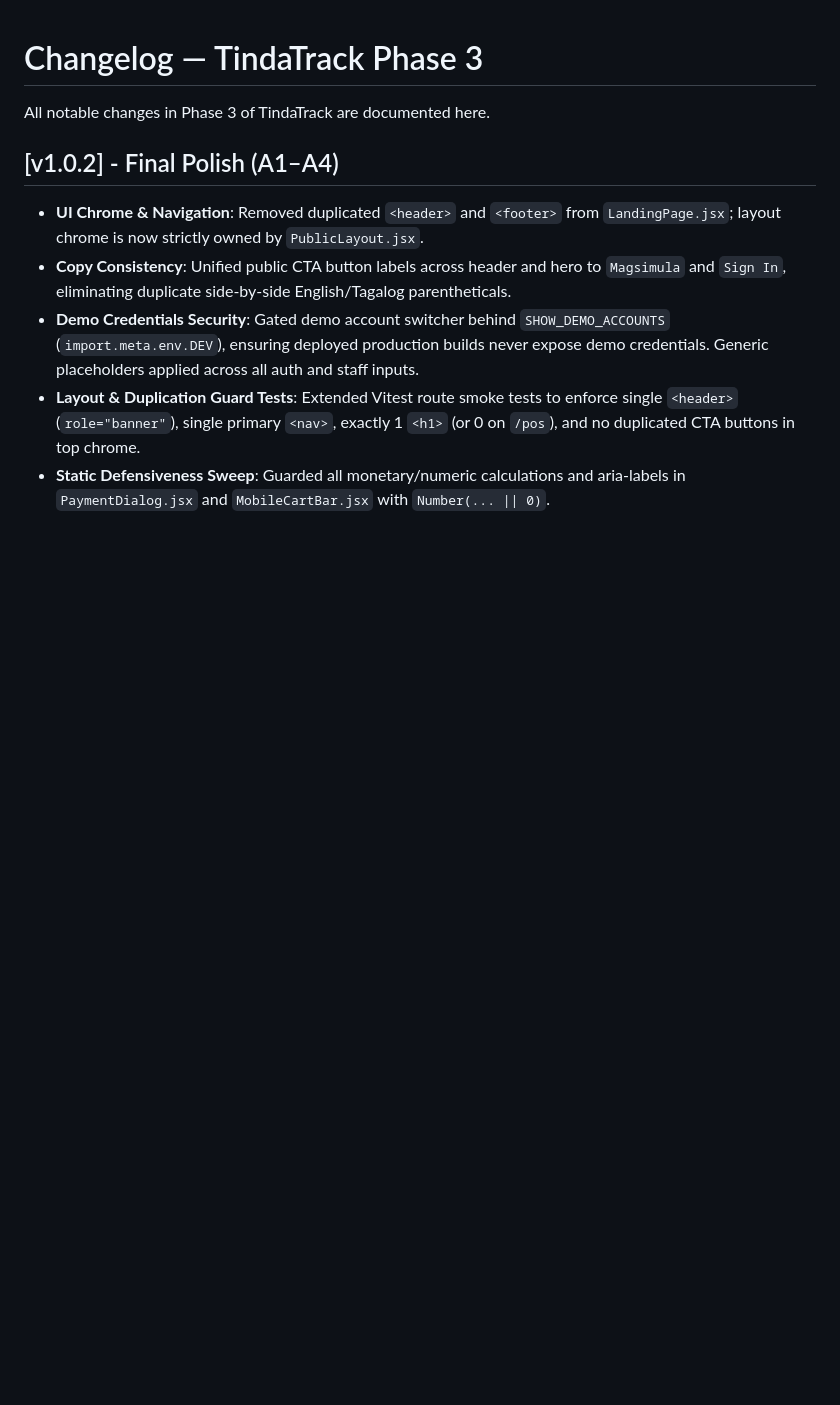
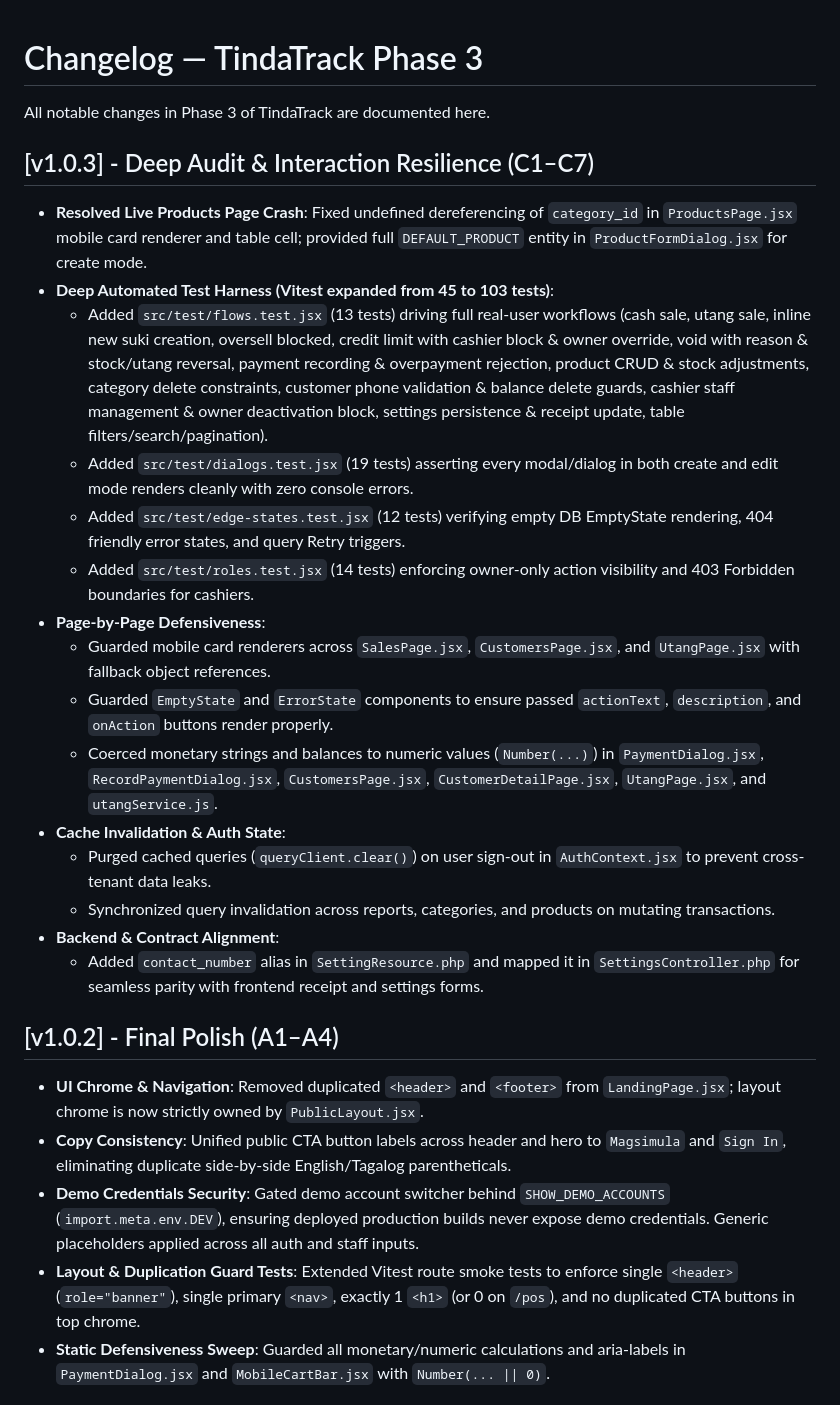
Before and after one commit to mjmmorales-oss/TindaTrack, a Markdown page: docs/CHANGELOG.md, the part around the change. GitHub-like rendering; blank space fills up the shorter version.

Commit message:
docs: changelog and progress update for v1.0.3

```diff
--- a/docs/CHANGELOG.md
+++ b/docs/CHANGELOG.md
@@ -1,6 +1,23 @@
 # Changelog — TindaTrack Phase 3
 
 All notable changes in Phase 3 of TindaTrack are documented here.
+
+## [v1.0.3] - Deep Audit & Interaction Resilience (C1–C7)
+- **Resolved Live Products Page Crash**: Fixed undefined dereferencing of `category_id` in `ProductsPage.jsx` mobile card renderer and table cell; provided full `DEFAULT_PRODUCT` entity in `ProductFormDialog.jsx` for create mode.
+- **Deep Automated Test Harness (Vitest expanded from 45 to 103 tests)**:
+  - Added `src/test/flows.test.jsx` (13 tests) driving full real-user workflows (cash sale, utang sale, inline new suki creation, oversell blocked, credit limit with cashier block & owner override, void with reason & stock/utang reversal, payment recording & overpayment rejection, product CRUD & stock adjustments, category delete constraints, customer phone validation & balance delete guards, cashier staff management & owner deactivation block, settings persistence & receipt update, table filters/search/pagination).
+  - Added `src/test/dialogs.test.jsx` (19 tests) asserting every modal/dialog in both create and edit mode renders cleanly with zero console errors.
+  - Added `src/test/edge-states.test.jsx` (12 tests) verifying empty DB EmptyState rendering, 404 friendly error states, and query Retry triggers.
+  - Added `src/test/roles.test.jsx` (14 tests) enforcing owner-only action visibility and 403 Forbidden boundaries for cashiers.
+- **Page-by-Page Defensiveness**:
+  - Guarded mobile card renderers across `SalesPage.jsx`, `CustomersPage.jsx`, and `UtangPage.jsx` with fallback object references.
+  - Guarded `EmptyState` and `ErrorState` components to ensure passed `actionText`, `description`, and `onAction` buttons render properly.
+  - Coerced monetary strings and balances to numeric values (`Number(...)`) in `PaymentDialog.jsx`, `RecordPaymentDialog.jsx`, `CustomersPage.jsx`, `CustomerDetailPage.jsx`, `UtangPage.jsx`, and `utangService.js`.
+- **Cache Invalidation & Auth State**:
+  - Purged cached queries (`queryClient.clear()`) on user sign-out in `AuthContext.jsx` to prevent cross-tenant data leaks.
+  - Synchronized query invalidation across reports, categories, and products on mutating transactions.
+- **Backend & Contract Alignment**:
+  - Added `contact_number` alias in `SettingResource.php` and mapped it in `SettingsController.php` for seamless parity with frontend receipt and settings forms.
 
 ## [v1.0.2] - Final Polish (A1–A4)
 - **UI Chrome & Navigation**: Removed duplicated `<header>` and `<footer>` from `LandingPage.jsx`; layout chrome is now strictly owned by `PublicLayout.jsx`.
```
Also changed, not shown: docs/PROGRESS.md (+14 -0 lines).
